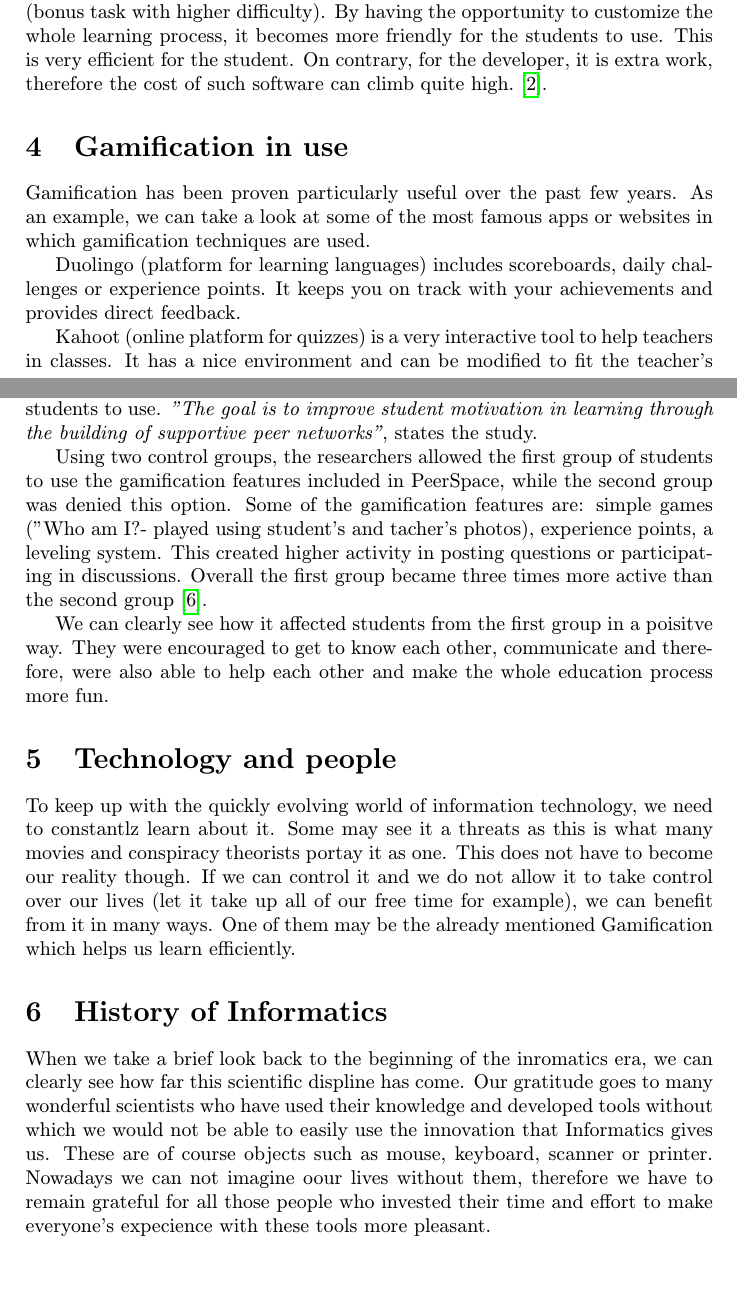
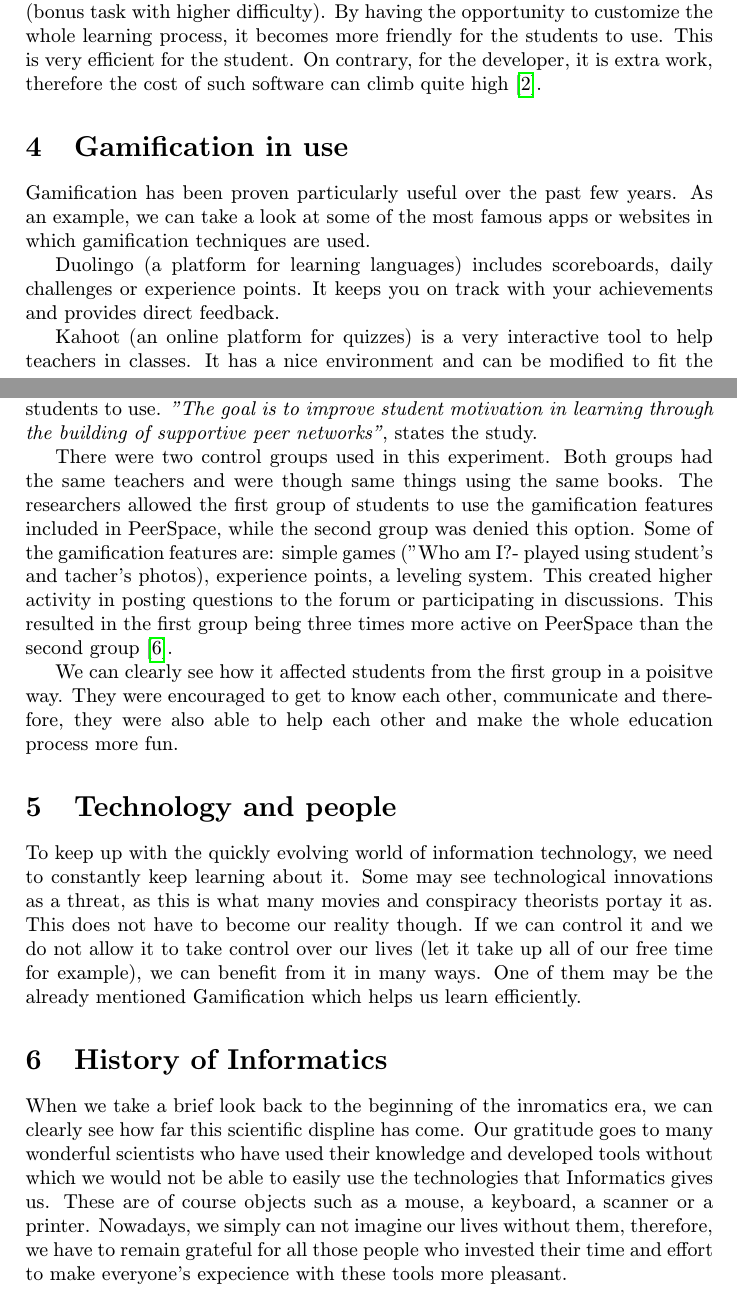
Before and after one commit to KarinKollarovicova/MIP_Gamification, a LaTeX paper (Gamification.tex): two parts of pages 3 and 4 of 6, joined at a grey line, cut so that both start at the same text, the shorter picture padded with empty space. Compiled offline with pdfLaTeX.

Commit message:
final check

```diff
--- a/Gamification.tex
+++ b/Gamification.tex
@@ -108,16 +108,16 @@
 	The graduality of the tasks can often become predictable though.
 	This is why it is always a good idea to let the learner choose his/her own path using a so called “Nonlinear Goal Progression” or include some surprise elements (bonus task with higher difficulty).
 	By having the opportunity to customize the whole learning process, it becomes more friendly for the students to use.
-	This is very efficient for the student. On contrary, for the developer, it is extra work, therefore the cost of such software can climb quite high. \cite{Raymer}.
+	This is very efficient for the student. On contrary, for the developer, it is extra work, therefore the cost of such software can climb quite high \cite{Raymer}.
 
 \section{Gamification in use} \label{section4}
 	Gamification has been proven particularly useful over the past few years.
 	As an example, we can take a look at some of the most famous apps or websites in which gamification techniques are used.
 
-	Duolingo (platform for learning languages) includes scoreboards, daily challenges or experience points.
+	Duolingo (a platform for learning languages) includes scoreboards, daily challenges or experience points.
 	It keeps you on track with your achievements and provides direct feedback.
 
-	Kahoot (online platform for quizzes) is a very interactive tool to help teachers in classes.
+	Kahoot (an online platform for quizzes) is a very interactive tool to help teachers in classes.
 	It has a nice environment and can be modified to fit the teacher's needs.
 
 	Scratch is a creative coding tool which can be accessed through a website.
@@ -129,26 +129,28 @@
 	It includes chat rooms, profiles, forum or online repositories for students to use.
 	\textit{"The goal is to improve student motivation in learning through the building of supportive peer networks"}, states the study.
 
-	Using two control groups, the researchers allowed the first group of students to use the gamification features included in PeerSpace, while the second group was denied this option.
+	There were two control groups used in this experiment.
+	Both groups had the same teachers and were though same things using the same books.
+	The researchers allowed the first group of students to use the gamification features included in PeerSpace, while the second group was denied this option.
 	Some of the gamification features are: simple games ("Who am I?- played using student's and tacher's photos), experience points, a leveling system.
-	This created higher activity in posting questions or participating in discussions. Overall the first group became three times more active than the second group\cite{Li}.
+	This created higher activity in posting questions to the forum or participating in discussions.
+	This resulted in the first group being three times more active on PeerSpace than the second group \cite{Li}.
 
 	We can clearly see how it affected students from the first group in a poisitve way.
-	They were encouraged to get to know each other, communicate and therefore, were also able to help each other and make the whole education process more fun.
+	They were encouraged to get to know each other, communicate and therefore, they were also able to help each other and make the whole education process more fun.
 
 \section{Technology and people} \label{Technologia a ludia}
-	To keep up with the quickly evolving world of information technology, we need to constantlz learn about it.
-	Some may see it a threats as this is what many movies and conspiracy theorists portay it as one.
+	To keep up with the quickly evolving world of information technology, we need to constantly keep learning about it.
+	Some may see technological innovations as a threat, as this is what many movies and conspiracy theorists portay it as.
 	This does not have to become our reality though.
 	If we can control it and we do not allow it to take control over our lives (let it take up all of our free time for example), we can benefit from it in many ways.
 	One of them may be the already mentioned Gamification which helps us learn efficiently.
 
-
 \section{History of Informatics} \label{Historia informatiky}
 	When we take a brief look back to the beginning of the inromatics era, we can clearly see how far this scientific displine has come.
-	Our gratitude goes to many wonderful scientists who have used their knowledge and developed tools without which we would not be able to easily use the innovation that Informatics gives us.
-	These are of course objects such as mouse, keyboard, scanner or printer.
-	Nowadays we can not imagine oour lives without them, therefore we have to remain grateful for all those people who invested their time and effort to make everyone's expecience with these tools more pleasant.
+	Our gratitude goes to many wonderful scientists who have used their knowledge and developed tools without which we would not be able to easily use the technologies that Informatics gives us.
+	These are of course objects such as a mouse, a keyboard, a scanner or a printer.
+	Nowadays, we simply can not imagine our lives without them, therefore, we have to remain grateful for all those people who invested their time and effort to make everyone's expecience with these tools more pleasant.
 
 \section{Conclusion} \label{section5}
 	To sum it all up, we can say that Gamification has a huge potential when it comes to keeping students engaged.
```
Also changed, not shown: Gamification.pdf, Gamification.tex (9 more changed lines).
